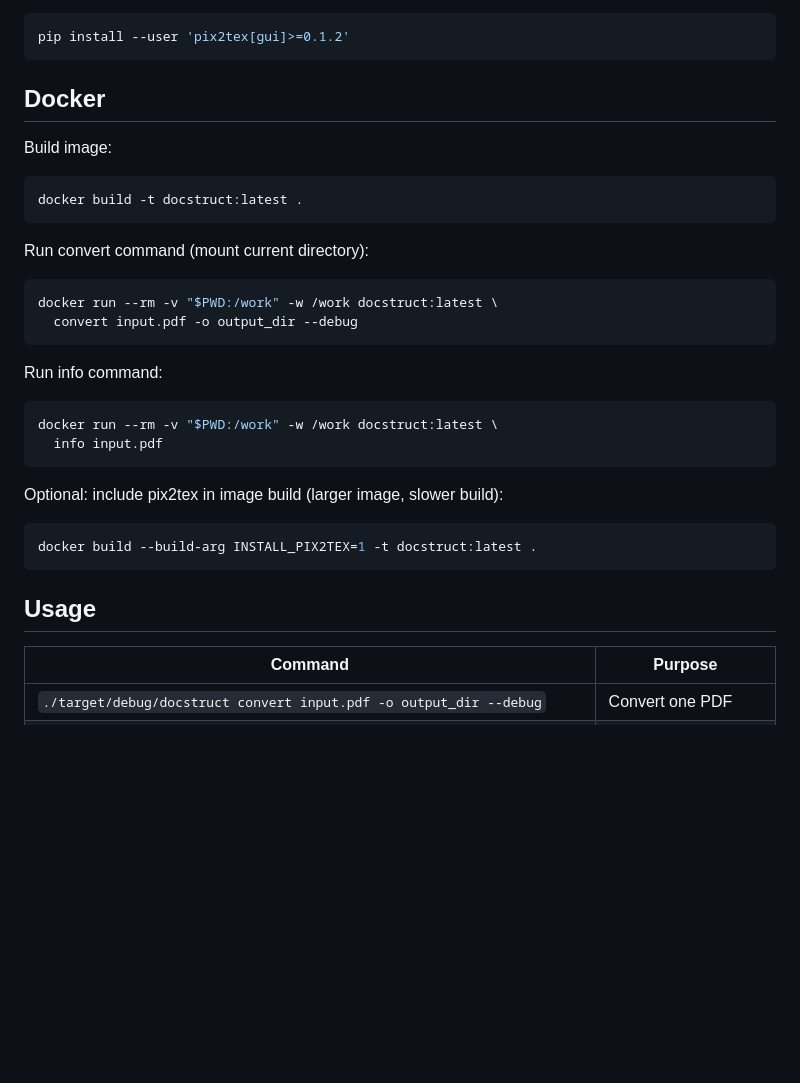
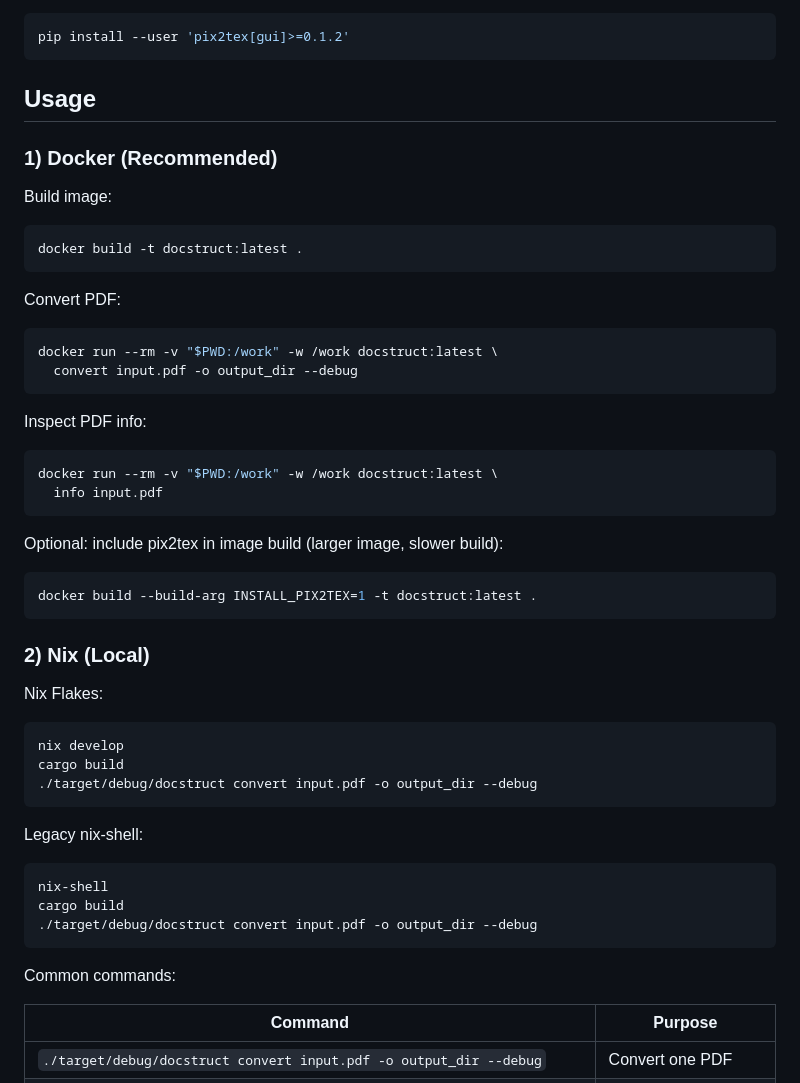
Before and after one commit to zeetee1235/DocStruct, a Markdown page: README.md, the part around one of its changes. Rendered like a GitHub page; blank space fills up the shorter version.

````diff
--- a/README.md
+++ b/README.md
@@ -109,7 +111,9 @@ Optional math OCR (pix2tex):
 pip install --user 'pix2tex[gui]>=0.1.2'
 ```
 
-## Docker
+## Usage
+
+### 1) Docker (Recommended)
 
 Build image:
 
@@ -117,14 +121,14 @@ Build image:
 docker build -t docstruct:latest .
 ```
 
-Run convert command (mount current directory):
+Convert PDF:
 
 ```bash
 docker run --rm -v "$PWD:/work" -w /work docstruct:latest \
   convert input.pdf -o output_dir --debug
 ```
 
-Run info command:
+Inspect PDF info:
 
 ```bash
 docker run --rm -v "$PWD:/work" -w /work docstruct:latest \
@@ -137,7 +141,25 @@ Optional: include pix2tex in image build (larger image, slower build):
 docker build --build-arg INSTALL_PIX2TEX=1 -t docstruct:latest .
 ```
 
-## Usage
+### 2) Nix (Local)
+
+Nix Flakes:
+
+```bash
+nix develop
+cargo build
+./target/debug/docstruct convert input.pdf -o output_dir --debug
+```
+
+Legacy nix-shell:
+
+```bash
+nix-shell
+cargo build
+./target/debug/docstruct convert input.pdf -o output_dir --debug
+```
+
+Common commands:
 
 | Command | Purpose |
 | --- | --- |
````
Also changed, not shown: other parts of README.md (+2 -0 lines).
